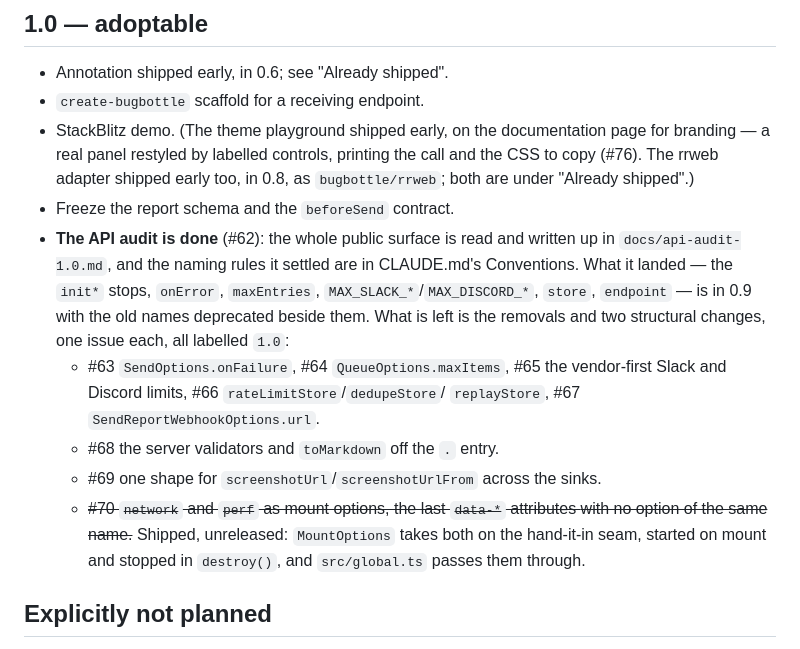
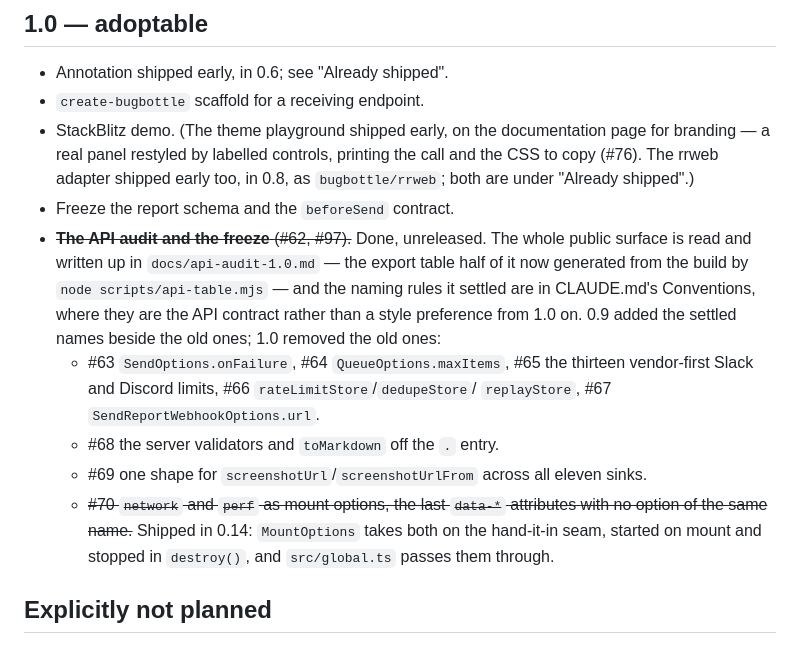
Before and after one commit to mahope/bugbottle, a Markdown page: docs/roadmap.md, the part around the change. Rendered like a GitHub page.

```diff
--- a/docs/roadmap.md
+++ b/docs/roadmap.md
@@ -417,21 +417,22 @@ bites. No SDK dependency.
   call and the CSS to copy (#76). The rrweb adapter shipped early too, in 0.8,
   as `bugbottle/rrweb`; both are under "Already shipped".)
 - Freeze the report schema and the `beforeSend` contract.
-- **The API audit is done** (#62): the whole public surface is read and written
-  up in `docs/api-audit-1.0.md`, and the naming rules it settled are in
-  CLAUDE.md's Conventions. What it landed — the `init*` stops, `onError`,
-  `maxEntries`, `MAX_SLACK_*`/`MAX_DISCORD_*`, `store`, `endpoint` — is in
-  0.9 with the old names deprecated beside them. What is left is the removals
-  and two structural changes, one issue each, all labelled `1.0`:
-  - #63 `SendOptions.onFailure`, #64 `QueueOptions.maxItems`, #65 the
+- ~~**The API audit and the freeze** (#62, #97).~~ Done, unreleased. The whole
+  public surface is read and written up in `docs/api-audit-1.0.md` — the export
+  table half of it now generated from the build by `node scripts/api-table.mjs`
+  — and the naming rules it settled are in CLAUDE.md's Conventions, where they
+  are the API contract rather than a style preference from 1.0 on. 0.9 added
+  the settled names beside the old ones; 1.0 removed the old ones:
+  - #63 `SendOptions.onFailure`, #64 `QueueOptions.maxItems`, #65 the thirteen
     vendor-first Slack and Discord limits, #66 `rateLimitStore`/`dedupeStore`/
     `replayStore`, #67 `SendReportWebhookOptions.url`.
   - #68 the server validators and `toMarkdown` off the `.` entry.
-  - #69 one shape for `screenshotUrl`/`screenshotUrlFrom` across the sinks.
+  - #69 one shape for `screenshotUrl`/`screenshotUrlFrom` across all eleven
+    sinks.
   - ~~#70 `network` and `perf` as mount options, the last `data-*` attributes
-    with no option of the same name.~~ Shipped, unreleased: `MountOptions`
-    takes both on the hand-it-in seam, started on mount and stopped in
-    `destroy()`, and `src/global.ts` passes them through.
+    with no option of the same name.~~ Shipped in 0.14: `MountOptions` takes
+    both on the hand-it-in seam, started on mount and stopped in `destroy()`,
+    and `src/global.ts` passes them through.
 
 ## Explicitly not planned
 
```
Also changed, not shown: CHANGELOG.md (+39 -2 lines).
